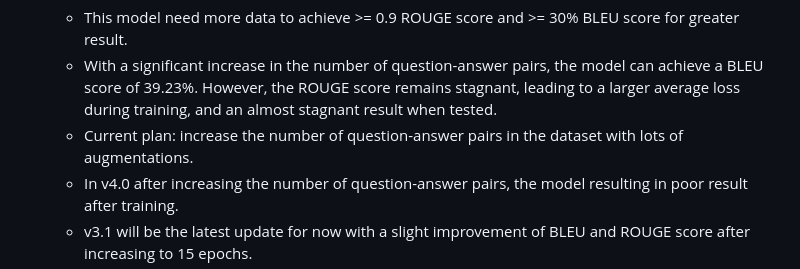
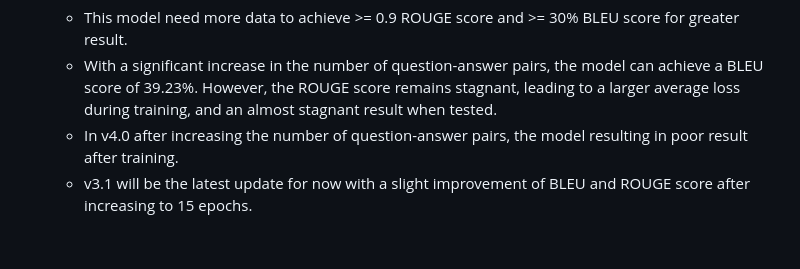
Before and after one commit to arifian853/arifian.ai, a Markdown page: README.md, the part around the change. Rendered like a GitHub page; blank space fills up the shorter version.

```diff
--- a/README.md
+++ b/README.md
@@ -258,7 +258,6 @@ The method used in this project is Method 3, fine-tuning with pre-trained model
 - Conclusion
     - This model need more data to achieve >= 0.9 ROUGE score and >= 30% BLEU score for greater result.
     - With a significant increase in the number of question-answer pairs, the model can achieve a BLEU score of 39.23%. However, the ROUGE score remains stagnant, leading to a larger average loss during training, and an almost stagnant result when tested.
-    - Current plan: increase the number of question-answer pairs in the dataset with lots of augmentations.
     - In v4.0 after increasing the number of question-answer pairs, the model resulting in poor result after training.
     - v3.1 will be the latest update for now with a slight improvement of BLEU and ROUGE score after increasing to 15 epochs.
     - The model will available only for offline usage, download at [HuggingFace](https://huggingface.co/arifian853/arifian.ai)
```
